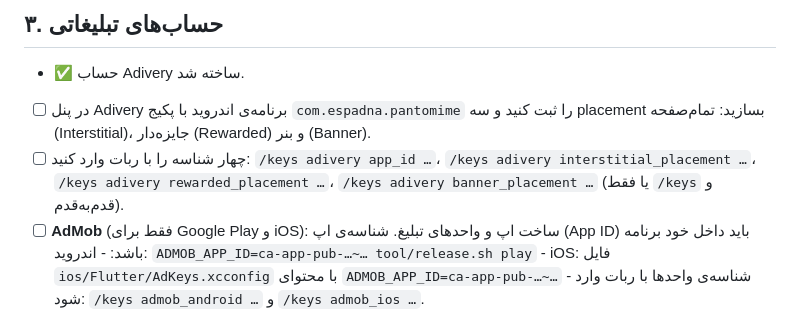
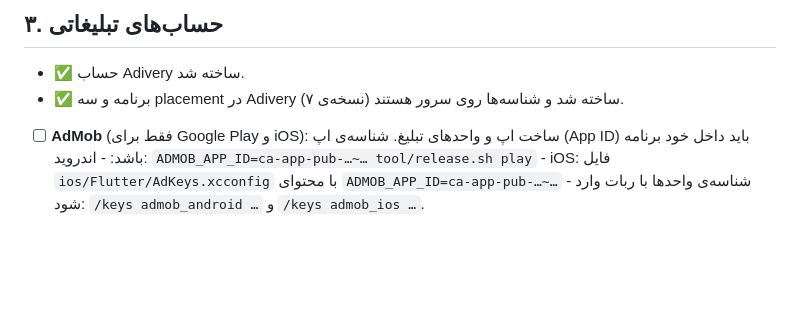
Before and after one commit to hajiheidari/pantomime, a Markdown page: docs/OWNER_TODO.md, the part around the change. Rendered like a GitHub page; blank space fills up the shorter version.

Commit message:
Docs: Adivery ids are live
Co-Authored-By: Claude Opus 5.5 <noreply@anthropic.com>
Claude-Session: https://claude.ai/code/session_013UcaaoJmVhgZYcPRg89bbq

```diff
--- a/docs/OWNER_TODO.md
+++ b/docs/OWNER_TODO.md
@@ -25,15 +25,7 @@
 ## ۳. حساب‌های تبلیغاتی
 
 - ✅ حساب Adivery ساخته شد.
-- [ ] در پنل Adivery برنامه‌ی اندروید با پکیج `com.espadna.pantomime` را
-      ثبت کنید و سه placement بسازید: تمام‌صفحه (Interstitial)، جایزه‌دار
-      (Rewarded) و بنر (Banner).
-- [ ] چهار شناسه را با ربات وارد کنید:
-      `/keys adivery app_id …`،
-      `/keys adivery interstitial_placement …`،
-      `/keys adivery rewarded_placement …`،
-      `/keys adivery banner_placement …`
-      (یا فقط `/keys` و قدم‌به‌قدم).
+- ✅ برنامه و سه placement در Adivery ساخته شد و شناسه‌ها روی سرور هستند (نسخه‌ی ۷).
 - [ ] **AdMob** (فقط برای Google Play و iOS): ساخت اپ و واحدهای تبلیغ.
       شناسه‌ی اپ (App ID) باید داخل خود برنامه باشد:
       - اندروید: `ADMOB_APP_ID=ca-app-pub-…~… tool/release.sh play`
```
